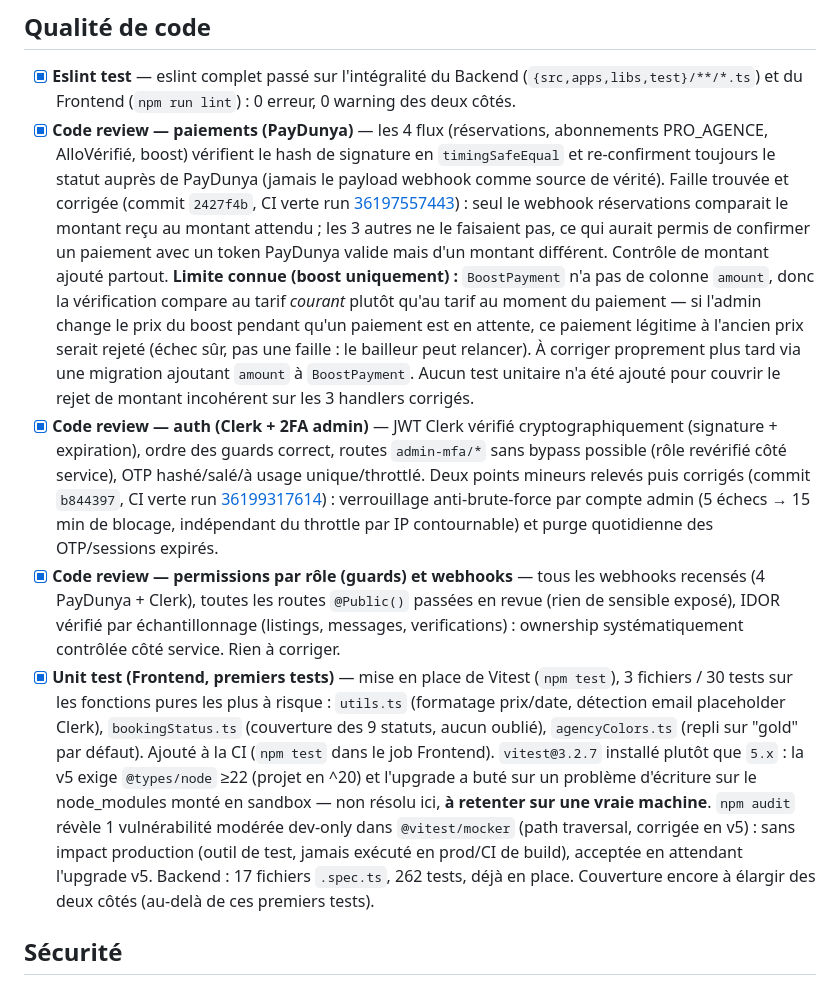
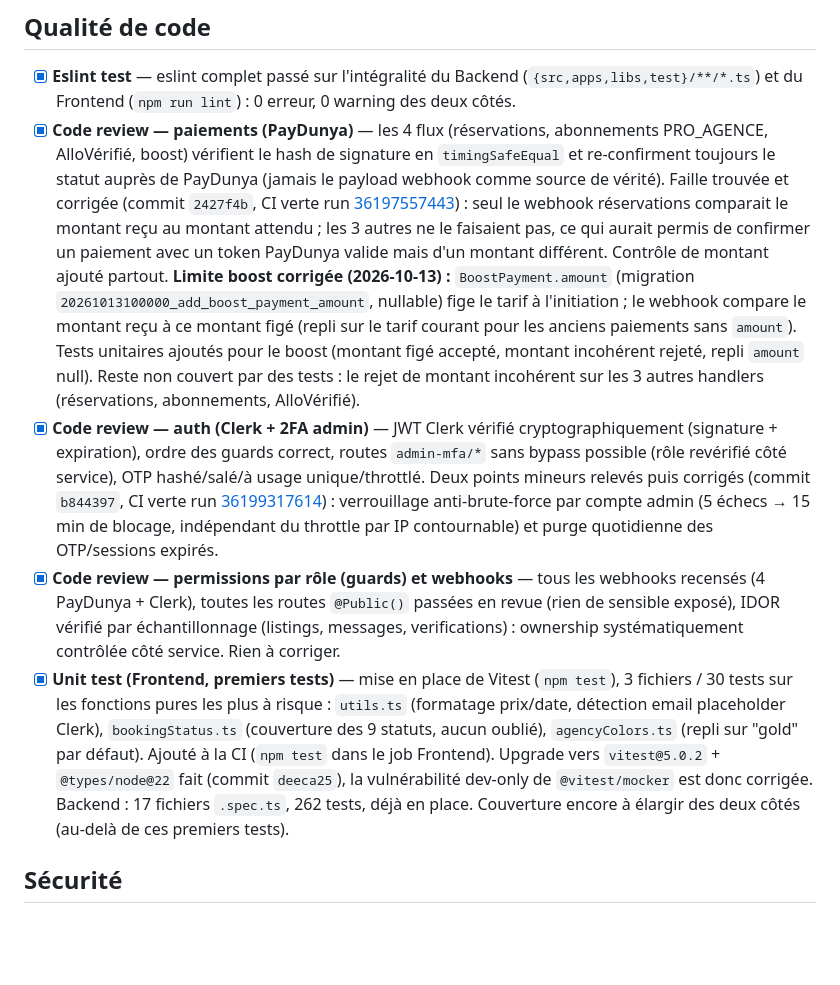
Before and after one commit to Malick2NIANG/AlloAppart2, a Markdown page: TODO_PRODUCTION.md, the part around the change. GitHub-like rendering; blank space fills up the shorter version.

Commit message:
docs: mise à jour de TODO_PRODUCTION (boost amount, Vitest 5)
Co-Authored-By: Claude Sonnet 5 <noreply@anthropic.com>

```diff
--- a/TODO_PRODUCTION.md
+++ b/TODO_PRODUCTION.md
@@ -7,10 +7,10 @@ Checklist technique avant déploiement et retest en conditions réelles. Les dé
 ## Qualité de code
 
 - [x] **Eslint test** — eslint complet passé sur l'intégralité du Backend (`{src,apps,libs,test}/**/*.ts`) et du Frontend (`npm run lint`) : 0 erreur, 0 warning des deux côtés.
-- [x] **Code review — paiements (PayDunya)** — les 4 flux (réservations, abonnements PRO_AGENCE, AlloVérifié, boost) vérifient le hash de signature en `timingSafeEqual` et re-confirment toujours le statut auprès de PayDunya (jamais le payload webhook comme source de vérité). Faille trouvée et corrigée (commit `2427f4b`, CI verte run [36197557443](https://github.com/Malick2NIANG/AlloAppart2/actions/runs/36197557443)) : seul le webhook réservations comparait le montant reçu au montant attendu ; les 3 autres ne le faisaient pas, ce qui aurait permis de confirmer un paiement avec un token PayDunya valide mais d'un montant différent. Contrôle de montant ajouté partout. **Limite connue (boost uniquement) :** `BoostPayment` n'a pas de colonne `amount`, donc la vérification compare au tarif *courant* plutôt qu'au tarif au moment du paiement — si l'admin change le prix du boost pendant qu'un paiement est en attente, ce paiement légitime à l'ancien prix serait rejeté (échec sûr, pas une faille : le bailleur peut relancer). À corriger proprement plus tard via une migration ajoutant `amount` à `BoostPayment`. Aucun test unitaire n'a été ajouté pour couvrir le rejet de montant incohérent sur les 3 handlers corrigés.
+- [x] **Code review — paiements (PayDunya)** — les 4 flux (réservations, abonnements PRO_AGENCE, AlloVérifié, boost) vérifient le hash de signature en `timingSafeEqual` et re-confirment toujours le statut auprès de PayDunya (jamais le payload webhook comme source de vérité). Faille trouvée et corrigée (commit `2427f4b`, CI verte run [36197557443](https://github.com/Malick2NIANG/AlloAppart2/actions/runs/36197557443)) : seul le webhook réservations comparait le montant reçu au montant attendu ; les 3 autres ne le faisaient pas, ce qui aurait permis de confirmer un paiement avec un token PayDunya valide mais d'un montant différent. Contrôle de montant ajouté partout. **Limite boost corrigée (2026-10-13) :** `BoostPayment.amount` (migration `20261013100000_add_boost_payment_amount`, nullable) fige le tarif à l'initiation ; le webhook compare le montant reçu à ce montant figé (repli sur le tarif courant pour les anciens paiements sans `amount`). Tests unitaires ajoutés pour le boost (montant figé accepté, montant incohérent rejeté, repli `amount` null). Reste non couvert par des tests : le rejet de montant incohérent sur les 3 autres handlers (réservations, abonnements, AlloVérifié).
 - [x] **Code review — auth (Clerk + 2FA admin)** — JWT Clerk vérifié cryptographiquement (signature + expiration), ordre des guards correct, routes `admin-mfa/*` sans bypass possible (rôle revérifié côté service), OTP hashé/salé/à usage unique/throttlé. Deux points mineurs relevés puis corrigés (commit `b844397`, CI verte run [36199317614](https://github.com/Malick2NIANG/AlloAppart2/actions/runs/36199317614)) : verrouillage anti-brute-force par compte admin (5 échecs → 15 min de blocage, indépendant du throttle par IP contournable) et purge quotidienne des OTP/sessions expirés.
 - [x] **Code review — permissions par rôle (guards) et webhooks** — tous les webhooks recensés (4 PayDunya + Clerk), toutes les routes `@Public()` passées en revue (rien de sensible exposé), IDOR vérifié par échantillonnage (listings, messages, verifications) : ownership systématiquement contrôlée côté service. Rien à corriger.
-- [x] **Unit test (Frontend, premiers tests)** — mise en place de Vitest (`npm test`), 3 fichiers / 30 tests sur les fonctions pures les plus à risque : `utils.ts` (formatage prix/date, détection email placeholder Clerk), `bookingStatus.ts` (couverture des 9 statuts, aucun oublié), `agencyColors.ts` (repli sur "gold" par défaut). Ajouté à la CI (`npm test` dans le job Frontend). `vitest@3.2.7` installé plutôt que `5.x` : la v5 exige `@types/node` ≥22 (projet en ^20) et l'upgrade a buté sur un problème d'écriture sur le node_modules monté en sandbox — non résolu ici, **à retenter sur une vraie machine**. `npm audit` révèle 1 vulnérabilité modérée dev-only dans `@vitest/mocker` (path traversal, corrigée en v5) : sans impact production (outil de test, jamais exécuté en prod/CI de build), acceptée en attendant l'upgrade v5. Backend : 17 fichiers `.spec.ts`, 262 tests, déjà en place. Couverture encore à élargir des deux côtés (au-delà de ces premiers tests).
+- [x] **Unit test (Frontend, premiers tests)** — mise en place de Vitest (`npm test`), 3 fichiers / 30 tests sur les fonctions pures les plus à risque : `utils.ts` (formatage prix/date, détection email placeholder Clerk), `bookingStatus.ts` (couverture des 9 statuts, aucun oublié), `agencyColors.ts` (repli sur "gold" par défaut). Ajouté à la CI (`npm test` dans le job Frontend). Upgrade vers `vitest@5.0.2` + `@types/node@22` fait (commit `deeca25`), la vulnérabilité dev-only de `@vitest/mocker` est donc corrigée. Backend : 17 fichiers `.spec.ts`, 262 tests, déjà en place. Couverture encore à élargir des deux côtés (au-delà de ces premiers tests).
 
 ## Sécurité
 
```
